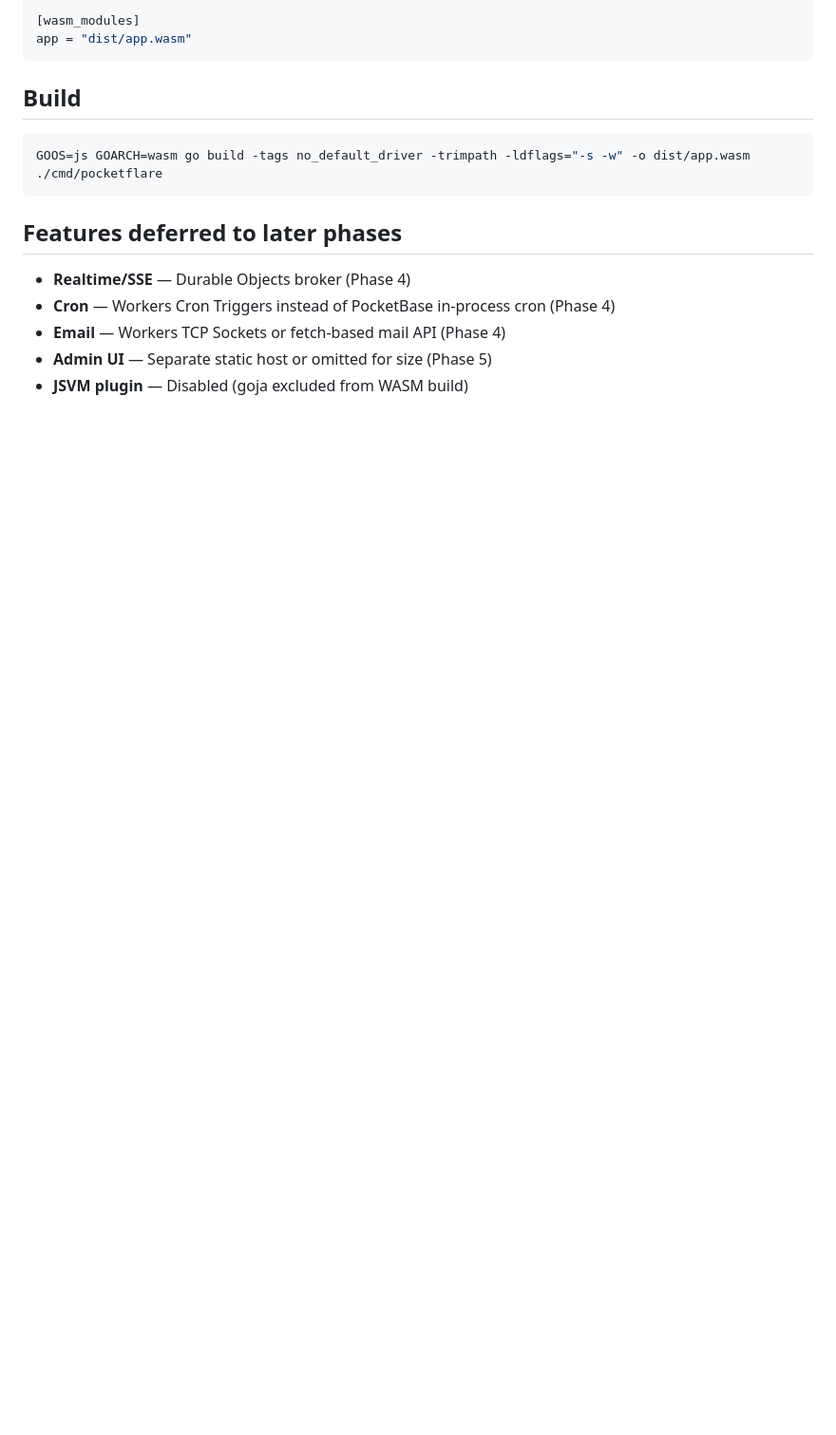
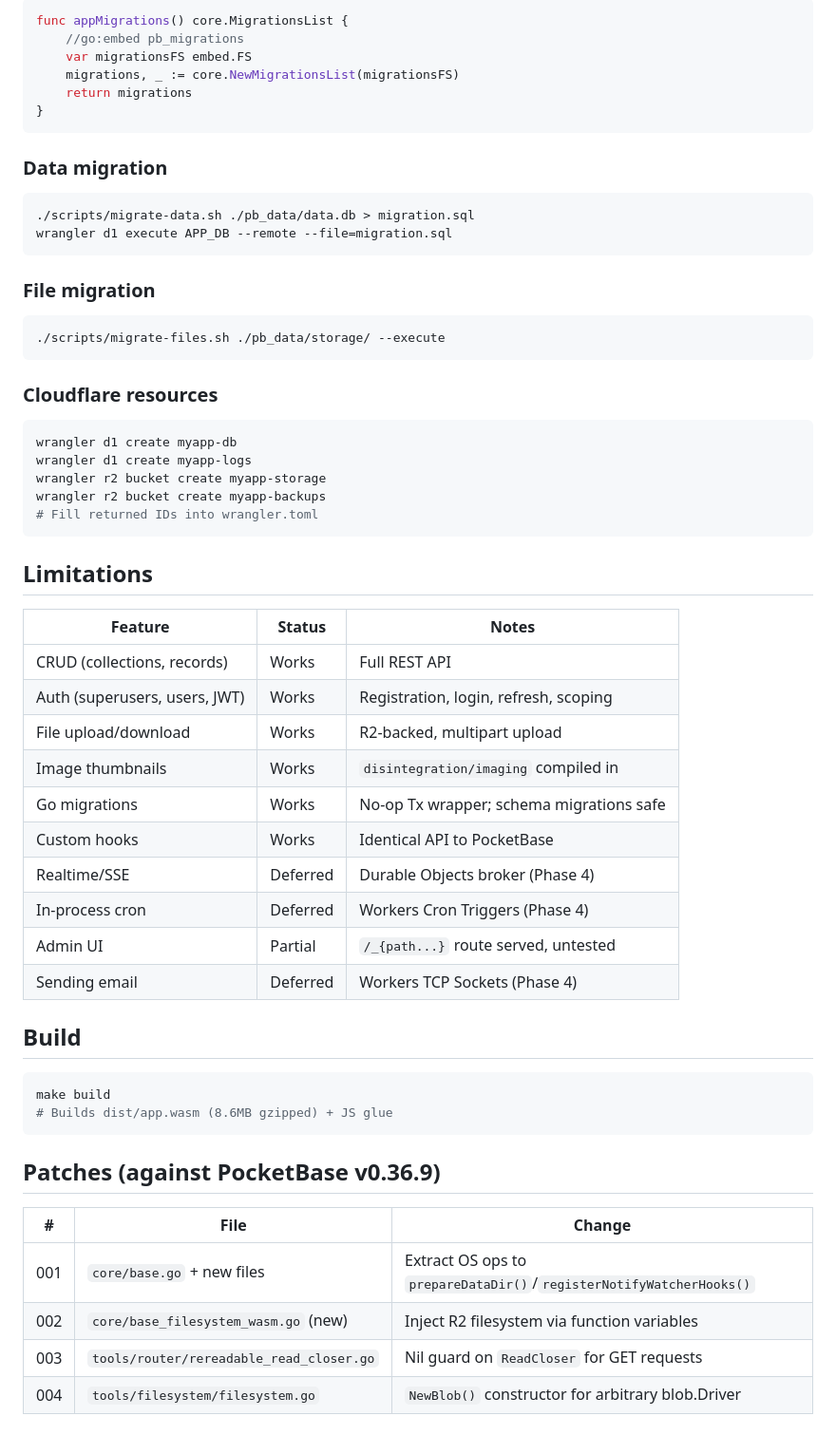
Before and after one commit to jmonster/pocketflare, a Markdown page: OVERVIEW.md, the part around one of its changes. Shown at 95% size. Rendered like a GitHub page; blank space fills up the shorter version.

````diff
--- a/OVERVIEW.md
+++ b/OVERVIEW.md
@@ -164,18 +101,63 @@ bucket_name = "pocketflare-backups"
 
-[wasm_modules]
-app = "dist/app.wasm"
+```go
+func appMigrations() core.MigrationsList {
+    //go:embed pb_migrations
+    var migrationsFS embed.FS
+    migrations, _ := core.NewMigrationsList(migrationsFS)
+    return migrations
+}
 ```
+
+### Data migration
+
+```bash
+./scripts/migrate-data.sh ./pb_data/data.db > migration.sql
+wrangler d1 execute APP_DB --remote --file=migration.sql
+```
+
+### File migration
+
+```bash
+./scripts/migrate-files.sh ./pb_data/storage/ --execute
+```
+
+### Cloudflare resources
+
+```bash
+wrangler d1 create myapp-db
+wrangler d1 create myapp-logs
+wrangler r2 bucket create myapp-storage
+wrangler r2 bucket create myapp-backups
+# Fill returned IDs into wrangler.toml
+```
+
+## Limitations
+
+| Feature | Status | Notes |
+|---|---|---|
+| CRUD (collections, records) | Works | Full REST API |
+| Auth (superusers, users, JWT) | Works | Registration, login, refresh, scoping |
+| File upload/download | Works | R2-backed, multipart upload |
+| Image thumbnails | Works | `disintegration/imaging` compiled in |
+| Go migrations | Works | No-op Tx wrapper; schema migrations safe |
+| Custom hooks | Works | Identical API to PocketBase |
+| Realtime/SSE | Deferred | Durable Objects broker (Phase 4) |
+| In-process cron | Deferred | Workers Cron Triggers (Phase 4) |
+| Admin UI | Partial | `/_{path...}` route served, untested |
+| Sending email | Deferred | Workers TCP Sockets (Phase 4) |
 
 ## Build
 
 ```bash
-GOOS=js GOARCH=wasm go build -tags no_default_driver -trimpath -ldflags="-s -w" -o dist/app.wasm ./cmd/pocketflare
+make build
+# Builds dist/app.wasm (8.6MB gzipped) + JS glue
 ```
 
-## Features deferred to later phases
+## Patches (against PocketBase v0.36.9)
 
-- **Realtime/SSE** — Durable Objects broker (Phase 4)
-- **Cron** — Workers Cron Triggers instead of PocketBase in-process cron (Phase 4)
-- **Email** — Workers TCP Sockets or fetch-based mail API (Phase 4)
-- **Admin UI** — Separate static host or omitted for size (Phase 5)
-- **JSVM plugin** — Disabled (goja excluded from WASM build)
+| # | File | Change |
+|---|------|--------|
+| 001 | `core/base.go` + new files | Extract OS ops to `prepareDataDir()`/`registerNotifyWatcherHooks()` |
+| 002 | `core/base_filesystem_wasm.go` (new) | Inject R2 filesystem via function variables |
+| 003 | `tools/router/rereadable_read_closer.go` | Nil guard on `ReadCloser` for GET requests |
+| 004 | `tools/filesystem/filesystem.go` | `NewBlob()` constructor for arbitrary blob.Driver |
````
Also changed, not shown: other parts of OVERVIEW.md (+75 -138 lines).
